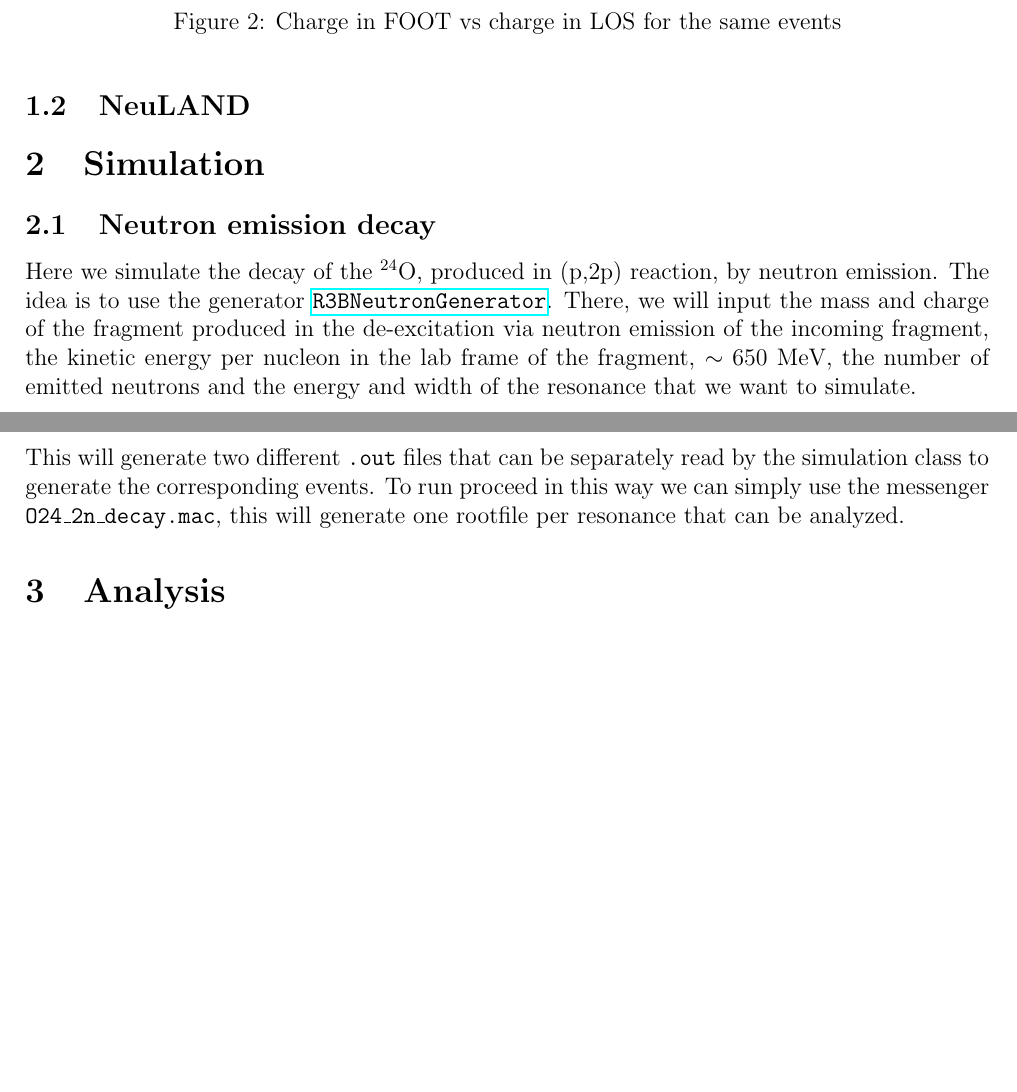
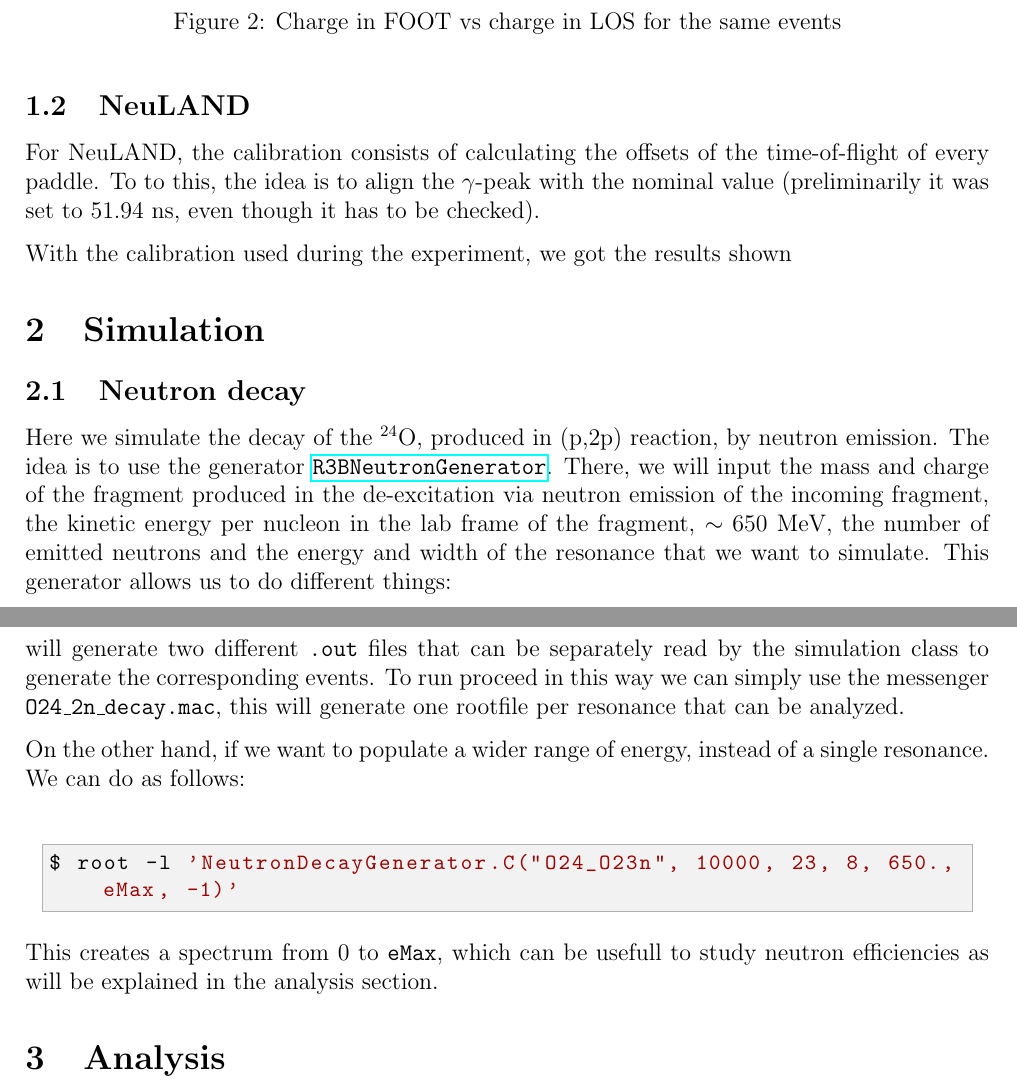
Before and after one commit to pgrusell/g249_analysis, a LaTeX document (doc/report.tex): two parts of pages 2 and 4 of 4, joined at a grey line, cut so that both start at the same text, the shorter picture padded with empty space. Compiled offline with pdfLaTeX.

Commit message:
doc: more info about neutron generator

```diff
--- a/doc/report.tex
+++ b/doc/report.tex
@@ -104,11 +104,17 @@ On the other hand, this macro also represent the charge measured in the FOOTs (a
 
 \subsection{NeuLAND}
 
+For NeuLAND, the calibration consists of calculating the offsets of the time-of-flight of every paddle. To to this, the idea is to align the $\gamma$-peak with the nominal value (preliminarily it was set to $51.94$ ns, even though it has to be checked).
+
+With the calibration used during the experiment, we got the results shown
+
+
+
 \section{Simulation}
 
-\subsection{Neutron emission decay}
+\subsection{Neutron decay}
 
-Here we simulate the decay of the \textsuperscript{24}O, produced in (p,2p) reaction, by neutron emission. The idea is to use the generator \href{https://github.com/pgrusell/R3BNeutronDecayGenerator}{\texttt{R3BNeutronGenerator}}. There, we will input the mass and charge of the fragment produced in the de-excitation via neutron emission of the incoming fragment, the kinetic energy per nucleon in the lab frame of the fragment, $\sim 650$ MeV, the number of emitted neutrons and the energy and width of the resonance that we want to simulate.
+Here we simulate the decay of the \textsuperscript{24}O, produced in (p,2p) reaction, by neutron emission. The idea is to use the generator \href{https://github.com/pgrusell/R3BNeutronDecayGenerator}{\texttt{R3BNeutronGenerator}}. There, we will input the mass and charge of the fragment produced in the de-excitation via neutron emission of the incoming fragment, the kinetic energy per nucleon in the lab frame of the fragment, $\sim 650$ MeV, the number of emitted neutrons and the energy and width of the resonance that we want to simulate. This generator allows us to do different things:
 
 \begin{figure}[htbp]
     \centering
@@ -249,7 +255,16 @@ $ root -l 'NeutronDecayGenerator.C("O24_O23n", 10000, 23, 8, 650., 0.6, 0.25)'
 $ root -l 'NeutronDecayGenerator.C("O23_O22n", 10000, 22, 8, 650., 0.045, 0.02)'
 \end{lstlisting}
 
-This will generate two different \texttt{.out} files that can be separately read by the simulation class to generate the corresponding events. To run proceed in this way we can simply use the messenger \texttt{O24\_2n\_decay.mac}, this will generate one rootfile per resonance that can be analyzed.
+will generate two different \texttt{.out} files that can be separately read by the simulation class to generate the corresponding events. To run proceed in this way we can simply use the messenger \texttt{O24\_2n\_decay.mac}, this will generate one rootfile per resonance that can be analyzed.
+
+On the other hand, if we want to populate a wider range of energy, instead of a single resonance. We can do as follows:
+
+~
+\begin{lstlisting}[style=bash]
+$ root -l 'NeutronDecayGenerator.C("O24_O23n", 10000, 23, 8, 650., eMax, -1)'
+\end{lstlisting}
+
+This creates a spectrum from 0 to \texttt{eMax}, which can be usefull to study neutron efficiencies as will be explained in the analysis section.
 
 \section{Analysis}
 
```
Also changed, not shown: doc/report.pdf, doc/report.tex (8 more changed lines).
